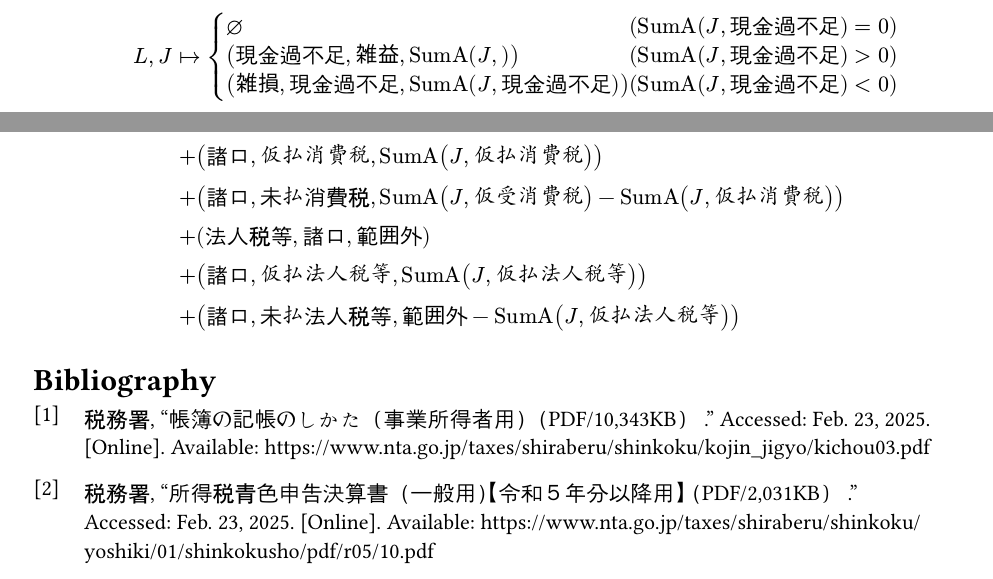
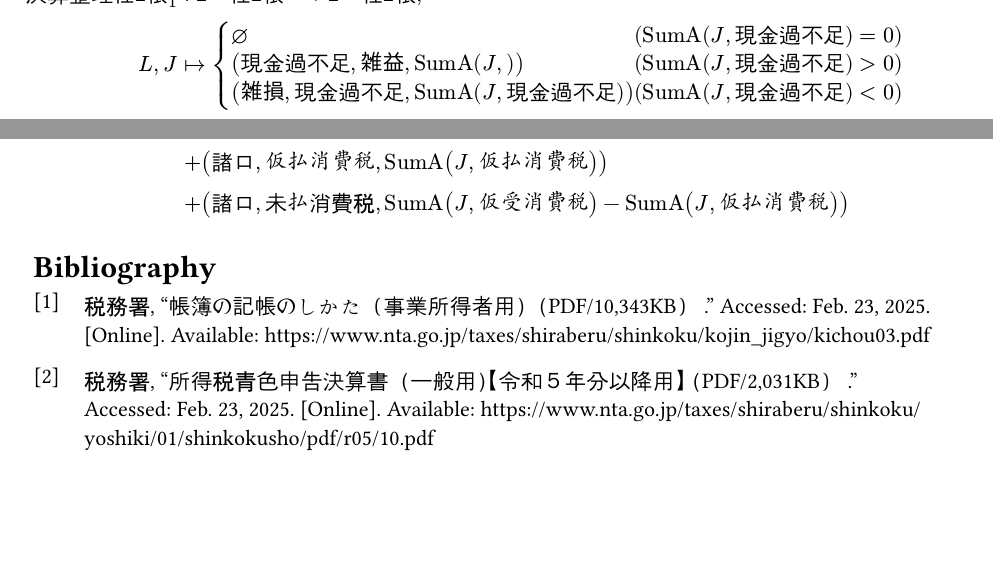
Before and after one commit to 34j/aoiro, a Typst document (docs/main.typ): two parts of page 3 of 4, joined at a grey line, cut at the place of the change, the shorter picture padded with empty space. Compiled offline with Typst 0.15.

Commit message:
chore: wip

```diff
--- a/docs/main.typ
+++ b/docs/main.typ
@@ -76,7 +76,7 @@
 - (単一仕訳帳の合計額)$suma: journal times accounting -> ZZ, ({(d_i, c_i, v_i) | i in I}, a) |-> (sum_i (1_(d_i = a) - 1_(c_i = a)) times cases(1 &(a in assets, profit), -1 &("otherwise"))$
 - (決算整理仕訳帳 @kessanseiri_eurekapu_2025 #cite(<yoseda_2025>, supplement: "p.263-264"))
   $
-  adjustmentjournal&: journal^2 -> journal, \
+  adjustmentjournal_1&: journal^2 -> journal, \
   L, J &|-> cases(
   emptyset &(suma(J, "現金過不足") = 0),
   ("現金過不足", "雑益", suma(J, "")) &(suma(J, "現金過不足") > 0),
@@ -93,9 +93,11 @@
   &+ ("仮受消費税", "諸口", suma(J, "仮受消費税")) \
   &+ ("諸口", "仮払消費税", suma(J, "仮払消費税")) \
   &+ ("諸口", "未払消費税", suma(J, "仮受消費税") - suma(J, "仮払消費税")) \
-  &+ ("法人税等", "諸口", "範囲外") \
-  &+ ("諸口", "仮払法人税等", suma(J, "仮払法人税等")) \
-  &+ ("諸口", "未払法人税等", "範囲外" - suma(J, "仮払法人税等")) \
+//   &+ ("法人税等", "諸口", "範囲外") \
+//   &+ ("諸口", "仮払法人税等", suma(J, "仮払法人税等")) \
+//   &+ ("諸口", "未払法人税等", "範囲外" - suma(J, "仮払法人税等")) \
+//   adjustmentjournal_2 &: journal -> journal, \
+//   J &|->
   $
 
 #bibliography("main.bib")
```
